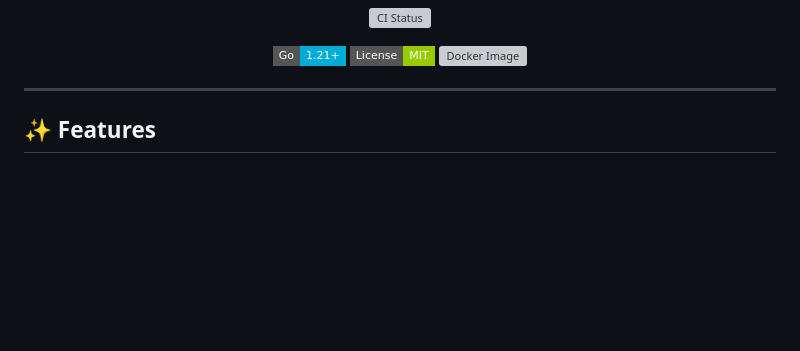
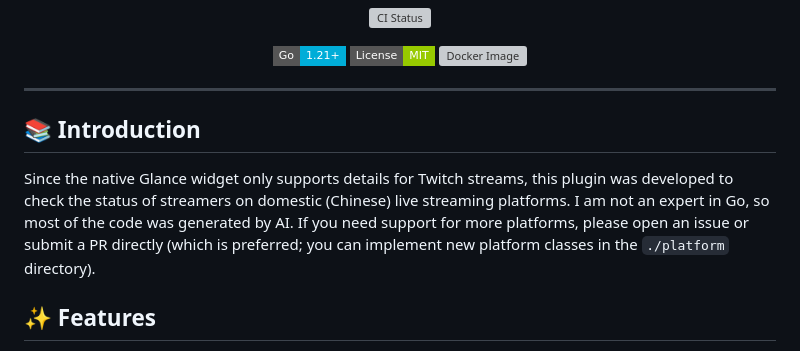
Before and after one commit to Cynosure159/LiveChannelsCN, a Markdown page: README.md, the part around the change. Drawn GitHub-style; badges without logos; blank space fills up the shorter version; grey boxes are pictures that could not be loaded.

```diff
--- a/README.md
+++ b/README.md
@@ -22,6 +22,12 @@
 </p>
 
 ---
+
+## 📚 Introduction
+
+Since the native Glance widget only supports details for Twitch streams, this plugin was developed to check the status of streamers on domestic (Chinese) live streaming platforms.
+I am not an expert in Go, so most of the code was generated by AI.
+If you need support for more platforms, please open an issue or submit a PR directly (which is preferred; you can implement new platform classes in the `./platform` directory).
 
 ## ✨ Features
 
```
Also changed, not shown: README-ZH.md (+6 -0 lines).
